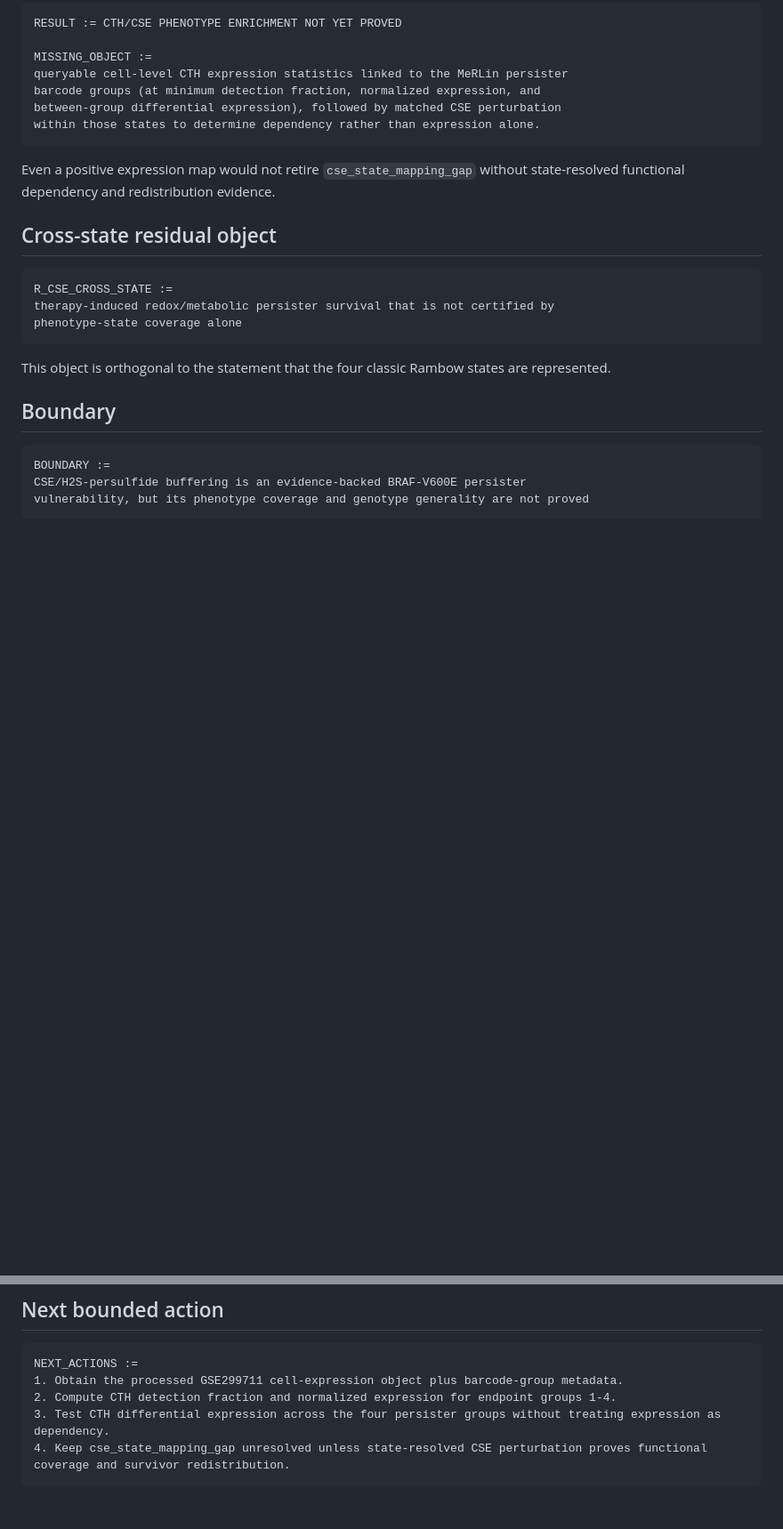
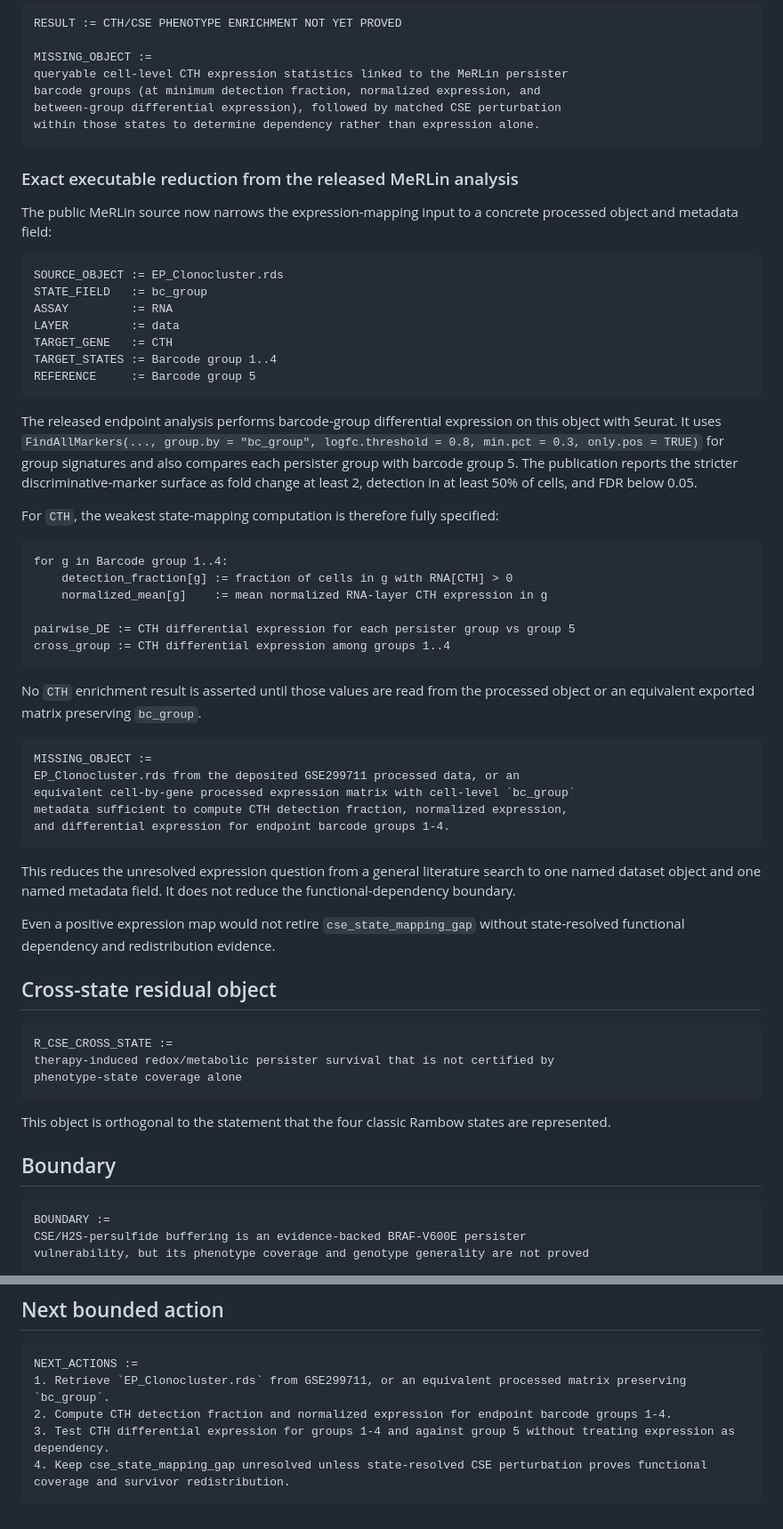
Before and after one commit to inaciovasquez2020/biological-friction-framework, a Markdown page: docs/status/MELANOMA_CSE_PERSULFIDE_CROSS_STATE_RESIDUAL_2026_08_31.md, 2 parts joined by grey strips. Shown at 89% size. GitHub-like rendering; blank space fills up the shorter version.

Commit message:
melanoma: reduce CTH state mapping to MeRLin endpoint object

````diff
--- a/docs/status/MELANOMA_CSE_PERSULFIDE_CROSS_STATE_RESIDUAL_2026_08_31.md
+++ b/docs/status/MELANOMA_CSE_PERSULFIDE_CROSS_STATE_RESIDUAL_2026_08_31.md
@@ -160,6 +160,45 @@ between-group differential expression), followed by matched CSE perturbation
 within those states to determine dependency rather than expression alone.
 ```
 
+### Exact executable reduction from the released MeRLin analysis
+
+The public MeRLin source now narrows the expression-mapping input to a concrete processed object and metadata field:
+
+```text
+SOURCE_OBJECT := EP_Clonocluster.rds
+STATE_FIELD   := bc_group
+ASSAY         := RNA
+LAYER         := data
+TARGET_GENE   := CTH
+TARGET_STATES := Barcode group 1..4
+REFERENCE     := Barcode group 5
+```
+
+The released endpoint analysis performs barcode-group differential expression on this object with Seurat. It uses `FindAllMarkers(..., group.by = "bc_group", logfc.threshold = 0.8, min.pct = 0.3, only.pos = TRUE)` for group signatures and also compares each persister group with barcode group 5. The publication reports the stricter discriminative-marker surface as fold change at least 2, detection in at least 50% of cells, and FDR below 0.05.
+
+For `CTH`, the weakest state-mapping computation is therefore fully specified:
+
+```text
+for g in Barcode group 1..4:
+    detection_fraction[g] := fraction of cells in g with RNA[CTH] > 0
+    normalized_mean[g]    := mean normalized RNA-layer CTH expression in g
+
+pairwise_DE := CTH differential expression for each persister group vs group 5
+cross_group := CTH differential expression among groups 1..4
+```
+
+No `CTH` enrichment result is asserted until those values are read from the processed object or an equivalent exported matrix preserving `bc_group`.
+
+```text
+MISSING_OBJECT :=
+EP_Clonocluster.rds from the deposited GSE299711 processed data, or an
+equivalent cell-by-gene processed expression matrix with cell-level `bc_group`
+metadata sufficient to compute CTH detection fraction, normalized expression,
+and differential expression for endpoint barcode groups 1-4.
+```
+
+This reduces the unresolved expression question from a general literature search to one named dataset object and one named metadata field. It does not reduce the functional-dependency boundary.
+
 Even a positive expression map would not retire `cse_state_mapping_gap` without state-resolved functional dependency and redistribution evidence.
 
 ## Cross-state residual object
@@ -198,8 +237,8 @@ vulnerability, but its phenotype coverage and genotype generality are not proved
 
 ```text
 NEXT_ACTIONS :=
-1. Obtain the processed GSE299711 cell-expression object plus barcode-group metadata.
-2. Compute CTH detection fraction and normalized expression for endpoint groups 1-4.
-3. Test CTH differential expression across the four persister groups without treating expression as dependency.
+1. Retrieve `EP_Clonocluster.rds` from GSE299711, or an equivalent processed matrix preserving `bc_group`.
+2. Compute CTH detection fraction and normalized expression for endpoint barcode groups 1-4.
+3. Test CTH differential expression for groups 1-4 and against group 5 without treating expression as dependency.
 4. Keep cse_state_mapping_gap unresolved unless state-resolved CSE perturbation proves functional coverage and survivor redistribution.
 ```
````
